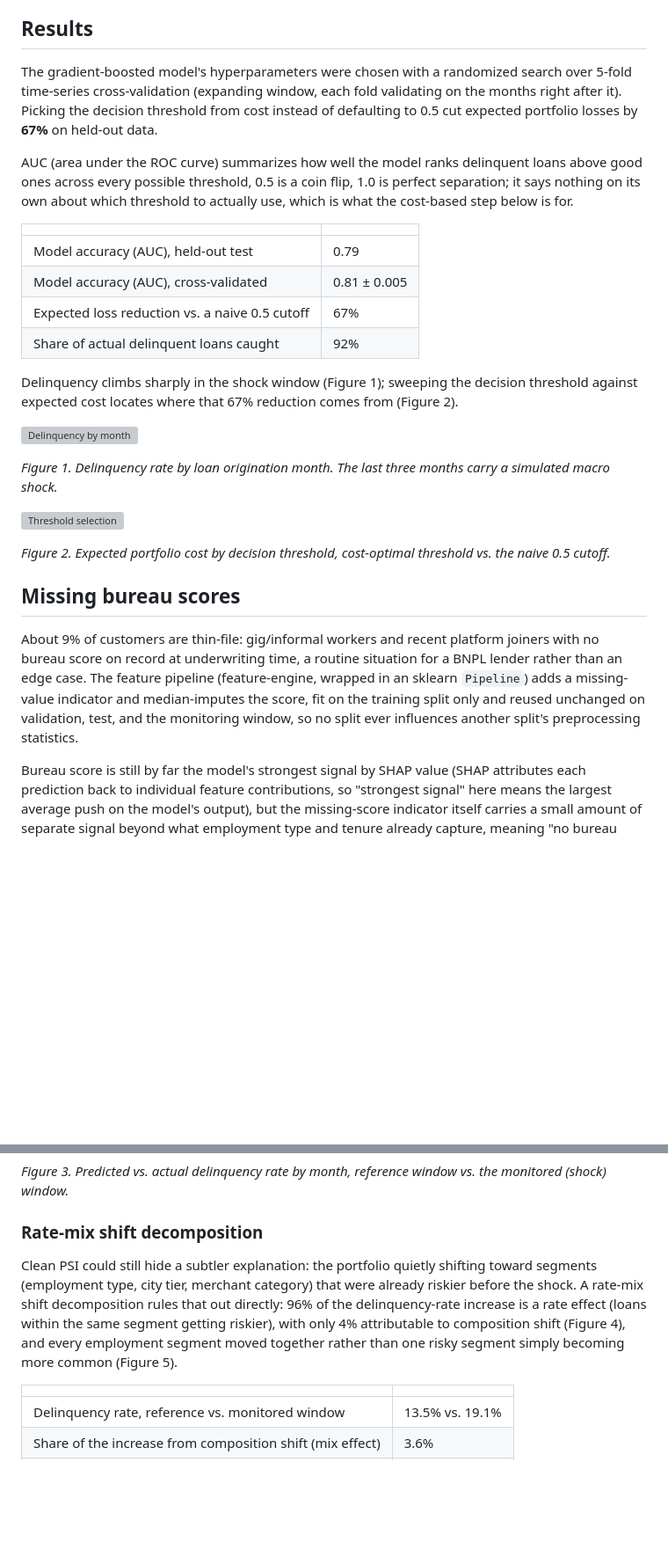
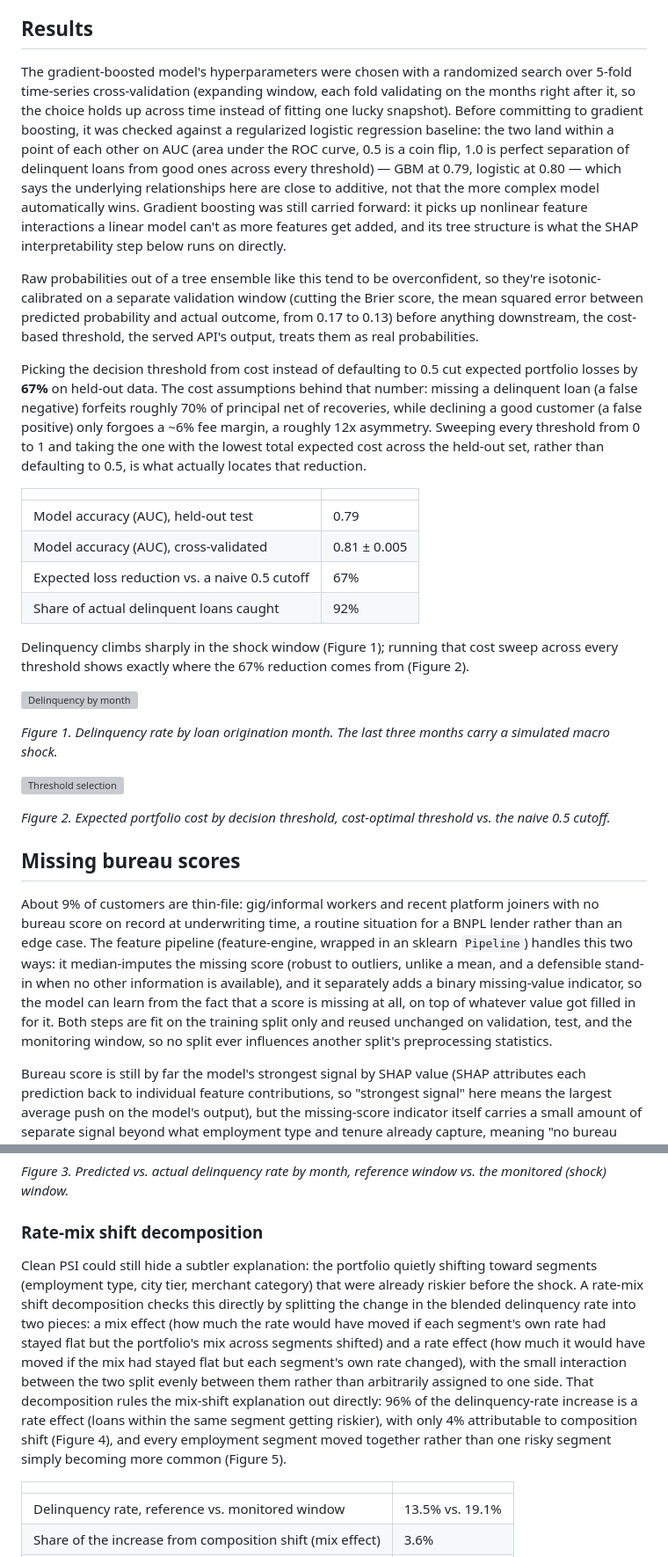
Before and after one commit to gus-morales/work-showcase, a Markdown page: projects/01-delinquency-risk-model/README.md, 2 parts joined by grey strips. Shown at 88% size. Drawn GitHub-style; blank space fills up the shorter version; grey boxes are pictures that could not be loaded.

Commit message:
Add model-selection and threshold-mechanism reasoning to project 1 README
Explain why gradient boosting was chosen over logistic regression despite
a near-tied AUC, why calibration precedes the cost-based threshold, and
how the cost sweep and rate-mix decomposition actually work mechanically,
instead of stating results without the reasoning behind them.

```diff
--- a/projects/01-delinquency-risk-model/README.md
+++ b/projects/01-delinquency-risk-model/README.md
@@ -29,9 +29,11 @@ Trains a model to predict delinquency risk at loan approval, then picks the appr
 
 ## Results
 
-The gradient-boosted model's hyperparameters were chosen with a randomized search over 5-fold time-series cross-validation (expanding window, each fold validating on the months right after it). Picking the decision threshold from cost instead of defaulting to 0.5 cut expected portfolio losses by **67%** on held-out data.
+The gradient-boosted model's hyperparameters were chosen with a randomized search over 5-fold time-series cross-validation (expanding window, each fold validating on the months right after it, so the choice holds up across time instead of fitting one lucky snapshot). Before committing to gradient boosting, it was checked against a regularized logistic regression baseline: the two land within a point of each other on AUC (area under the ROC curve, 0.5 is a coin flip, 1.0 is perfect separation of delinquent loans from good ones across every threshold) — GBM at 0.79, logistic at 0.80 — which says the underlying relationships here are close to additive, not that the more complex model automatically wins. Gradient boosting was still carried forward: it picks up nonlinear feature interactions a linear model can't as more features get added, and its tree structure is what the SHAP interpretability step below runs on directly.
 
-AUC (area under the ROC curve) summarizes how well the model ranks delinquent loans above good ones across every possible threshold, 0.5 is a coin flip, 1.0 is perfect separation; it says nothing on its own about which threshold to actually use, which is what the cost-based step below is for.
+Raw probabilities out of a tree ensemble like this tend to be overconfident, so they're isotonic-calibrated on a separate validation window (cutting the Brier score, the mean squared error between predicted probability and actual outcome, from 0.17 to 0.13) before anything downstream, the cost-based threshold, the served API's output, treats them as real probabilities.
+
+Picking the decision threshold from cost instead of defaulting to 0.5 cut expected portfolio losses by **67%** on held-out data. The cost assumptions behind that number: missing a delinquent loan (a false negative) forfeits roughly 70% of principal net of recoveries, while declining a good customer (a false positive) only forgoes a ~6% fee margin, a roughly 12x asymmetry. Sweeping every threshold from 0 to 1 and taking the one with the lowest total expected cost across the held-out set, rather than defaulting to 0.5, is what actually locates that reduction.
 
 | | |
 |---|---|
@@ -40,7 +42,7 @@ AUC (area under the ROC curve) summarizes how well the model ranks delinquent lo
 | Expected loss reduction vs. a naive 0.5 cutoff | 67% |
 | Share of actual delinquent loans caught | 92% |
 
-Delinquency climbs sharply in the shock window (Figure 1); sweeping the decision threshold against expected cost locates where that 67% reduction comes from (Figure 2).
+Delinquency climbs sharply in the shock window (Figure 1); running that cost sweep across every threshold shows exactly where the 67% reduction comes from (Figure 2).
 
 ![Delinquency by month](reports/figures/delinquency_by_month.png)
 
@@ -52,7 +54,7 @@ Delinquency climbs sharply in the shock window (Figure 1); sweeping the decision
 
 ## Missing bureau scores
 
-About 9% of customers are thin-file: gig/informal workers and recent platform joiners with no bureau score on record at underwriting time, a routine situation for a BNPL lender rather than an edge case. The feature pipeline (feature-engine, wrapped in an sklearn `Pipeline`) adds a missing-value indicator and median-imputes the score, fit on the training split only and reused unchanged on validation, test, and the monitoring window, so no split ever influences another split's preprocessing statistics.
+About 9% of customers are thin-file: gig/informal workers and recent platform joiners with no bureau score on record at underwriting time, a routine situation for a BNPL lender rather than an edge case. The feature pipeline (feature-engine, wrapped in an sklearn `Pipeline`) handles this two ways: it median-imputes the missing score (robust to outliers, unlike a mean, and a defensible stand-in when no other information is available), and it separately adds a binary missing-value indicator, so the model can learn from the fact that a score is missing at all, on top of whatever value got filled in for it. Both steps are fit on the training split only and reused unchanged on validation, test, and the monitoring window, so no split ever influences another split's preprocessing statistics.
 
 Bureau score is still by far the model's strongest signal by SHAP value (SHAP attributes each prediction back to individual feature contributions, so "strongest signal" here means the largest average push on the model's output), but the missing-score indicator itself carries a small amount of separate signal beyond what employment type and tenure already capture, meaning "no bureau record" isn't fully redundant with the other applicant information the model already has.
 
@@ -66,7 +68,7 @@ The model was stress-tested against a simulated economic shock. Standard drift m
 
 ### Rate-mix shift decomposition
 
-Clean PSI could still hide a subtler explanation: the portfolio quietly shifting toward segments (employment type, city tier, merchant category) that were already riskier before the shock. A rate-mix shift decomposition rules that out directly: 96% of the delinquency-rate increase is a rate effect (loans within the same segment getting riskier), with only 4% attributable to composition shift (Figure 4), and every employment segment moved together rather than one risky segment simply becoming more common (Figure 5).
+Clean PSI could still hide a subtler explanation: the portfolio quietly shifting toward segments (employment type, city tier, merchant category) that were already riskier before the shock. A rate-mix shift decomposition checks this directly by splitting the change in the blended delinquency rate into two pieces: a mix effect (how much the rate would have moved if each segment's own rate had stayed flat but the portfolio's mix across segments shifted) and a rate effect (how much it would have moved if the mix had stayed flat but each segment's own rate changed), with the small interaction between the two split evenly between them rather than arbitrarily assigned to one side. That decomposition rules the mix-shift explanation out directly: 96% of the delinquency-rate increase is a rate effect (loans within the same segment getting riskier), with only 4% attributable to composition shift (Figure 4), and every employment segment moved together rather than one risky segment simply becoming more common (Figure 5).
 
 | | |
 |---|---|
```
Also changed, not shown: other parts of projects/01-delinquency-risk-model/README.md (+1 -1 lines).
